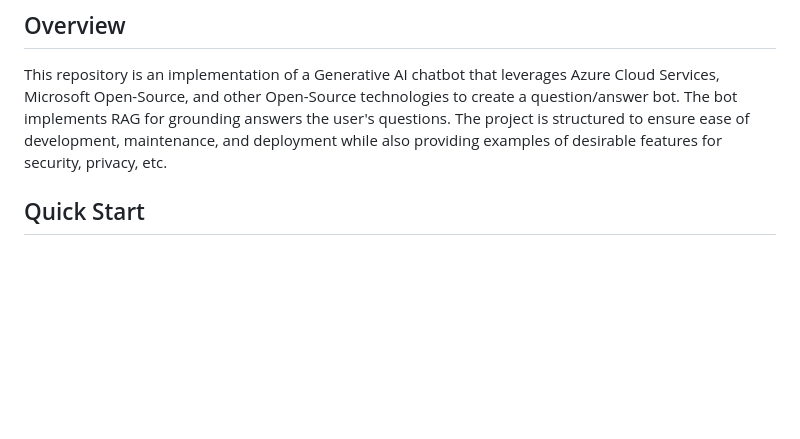
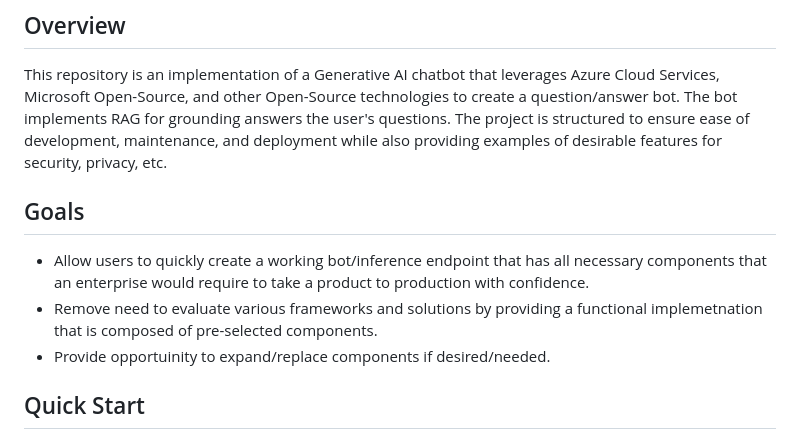
Before and after one commit to retaildevcrews/botify, a Markdown page: README.md, the part around the change. Drawn GitHub-style; blank space fills up the shorter version.

```diff
--- a/README.md
+++ b/README.md
@@ -12,6 +12,14 @@ a question/answer bot.
 The bot implements RAG for grounding answers the user's questions.
 The project is structured to ensure ease of development, maintenance, and deployment
 while also providing examples of desirable features for security, privacy, etc.
+
+## Goals
+
+- Allow users to quickly create a working bot/inference endpoint that has all necessary components that
+an enterprise would require to take a product to production with confidence.
+- Remove need to evaluate various frameworks and solutions by providing a functional
+implemetnation that is composed of pre-selected components.
+- Provide opportuinity to expand/replace components if desired/needed.
 
 ## Quick Start
 
```
